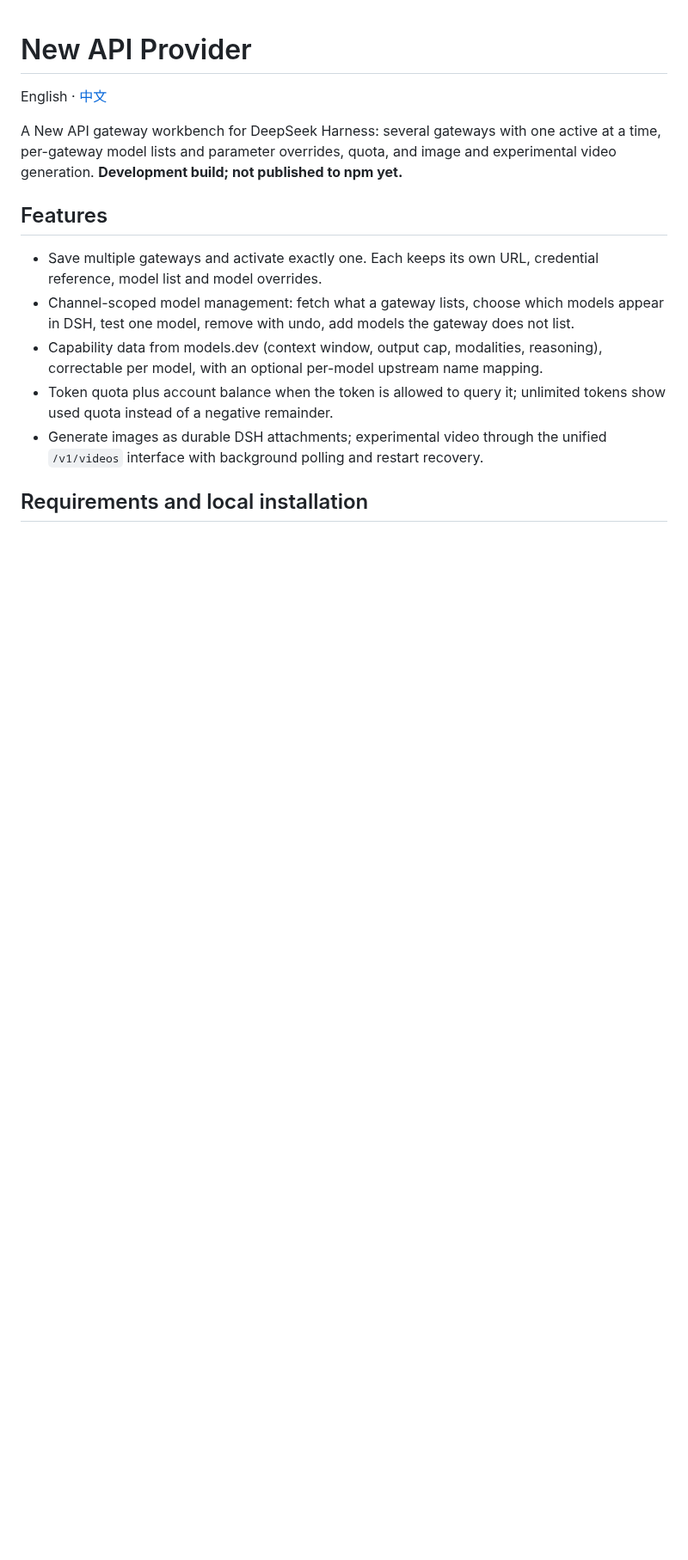
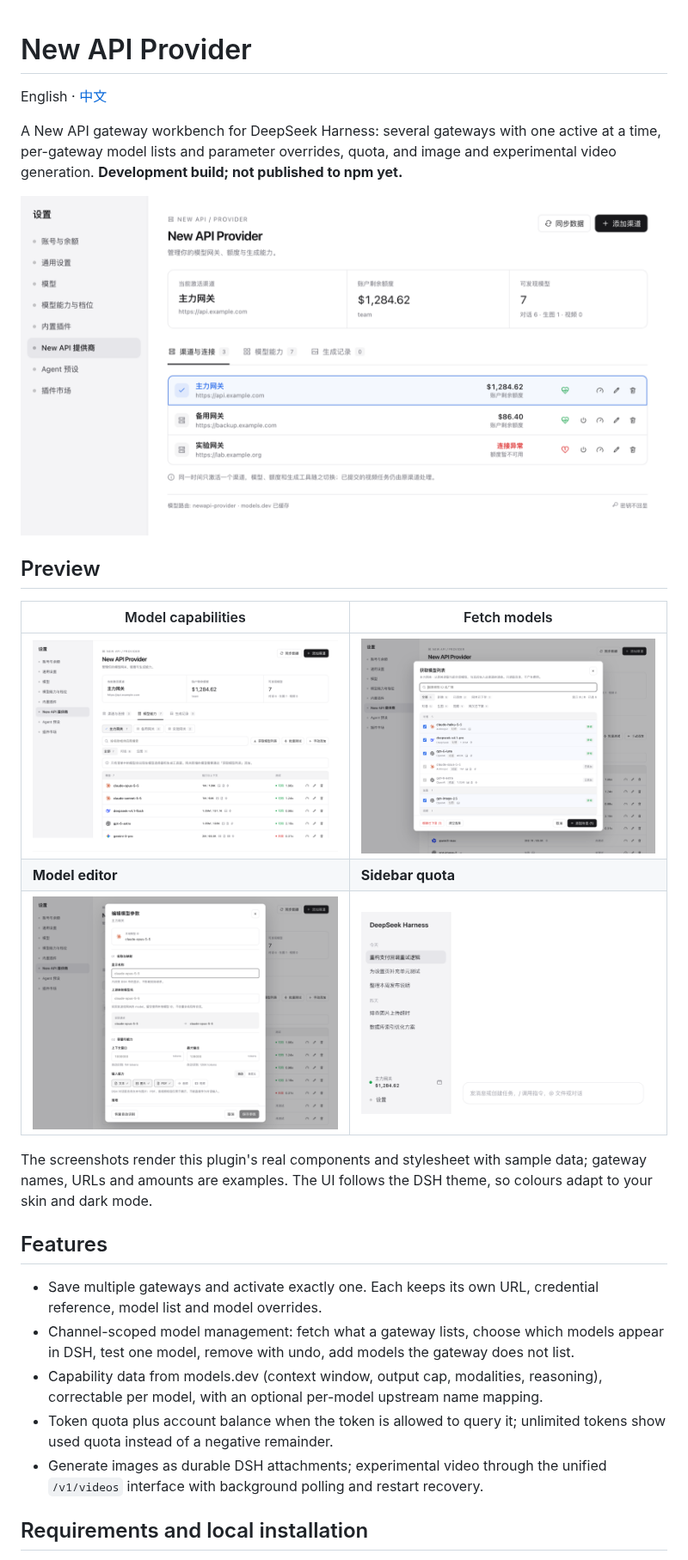
Before and after one commit to zenVibeCoding/dsh-newapi-provider, a Markdown page: README.md, the part around the change. Shown at 86% size. GitHub-like rendering; pictures changed too: docs/screenshots/channels.png (added), docs/screenshots/discover.png (added), docs/screenshots/editor.png (added); blank space fills up the shorter version.

Commit message:
Add README screenshots and repository metadata; fix discovery badge placement and grouping

```diff
--- a/README.md
+++ b/README.md
@@ -3,6 +3,18 @@
 English · [中文](README.zh.md)
 
 A New API gateway workbench for DeepSeek Harness: several gateways with one active at a time, per-gateway model lists and parameter overrides, quota, and image and experimental video generation. **Development build; not published to npm yet.**
+
+![Settings → New API Provider: gateways and connections](docs/screenshots/channels.png)
+
+## Preview
+
+| Model capabilities | Fetch models |
+| --- | --- |
+| ![Per-gateway model list with vendor marks, context/output limits, modalities and test results](docs/screenshots/models.png) | ![Fetch models dialog grouped by kind, with new / added / removed-upstream states](docs/screenshots/discover.png) |
+| **Model editor** | **Sidebar quota** |
+| ![Model editor: display name, upstream mapping, context window, output cap and input modalities](docs/screenshots/editor.png) | ![Active gateway's quota at the sidebar foot](docs/screenshots/sidebar.png) |
+
+The screenshots render this plugin's real components and stylesheet with sample data; gateway names, URLs and amounts are examples. The UI follows the DSH theme, so colours adapt to your skin and dark mode.
 
 ## Features
 
```
Also changed, not shown: README.zh.md (+12 -0 lines), 2 other files.
